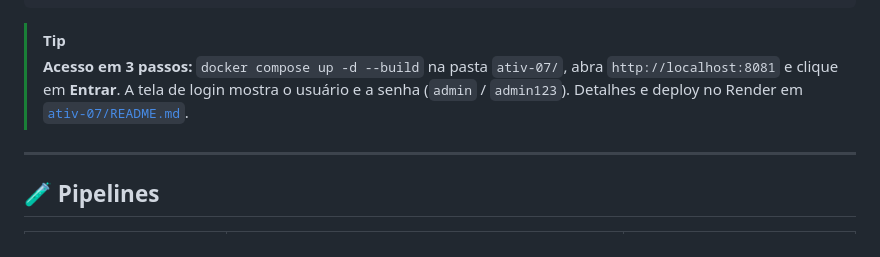
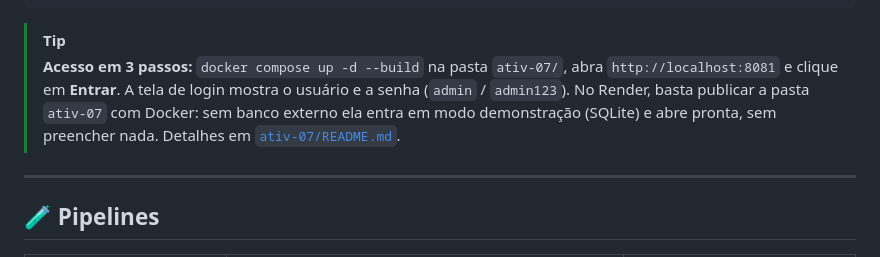
Before and after one commit to emillybudri/integracao-e-entrega-continua, a Markdown page: README.md, the part around the change. GitHub-like rendering.

Commit message:
docs: atualiza README.md principal com instrucoes de deploy

````diff
--- a/README.md
+++ b/README.md
@@ -107,7 +107,7 @@ ativ-07/
 ```
 
 > [!TIP]
-> **Acesso em 3 passos:** `docker compose up -d --build` na pasta `ativ-07/`, abra `http://localhost:8081` e clique em **Entrar**. A tela de login mostra o usuário e a senha (`admin` / `admin123`). Detalhes e deploy no Render em [`ativ-07/README.md`](ativ-07/README.md).
+> **Acesso em 3 passos:** `docker compose up -d --build` na pasta `ativ-07/`, abra `http://localhost:8081` e clique em **Entrar**. A tela de login mostra o usuário e a senha (`admin` / `admin123`). No Render, basta publicar a pasta `ativ-07` com Docker: sem banco externo ela entra em modo demonstração (SQLite) e abre pronta, sem preencher nada. Detalhes em [`ativ-07/README.md`](ativ-07/README.md).
 
 ---
 
````
